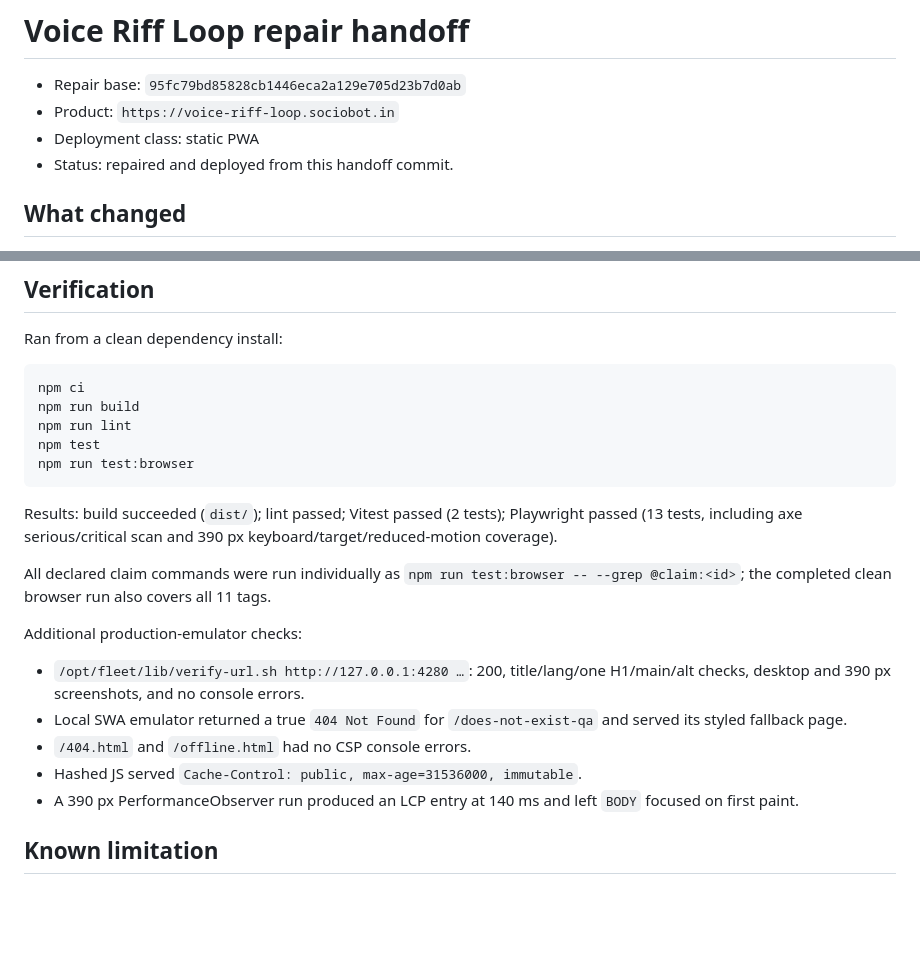
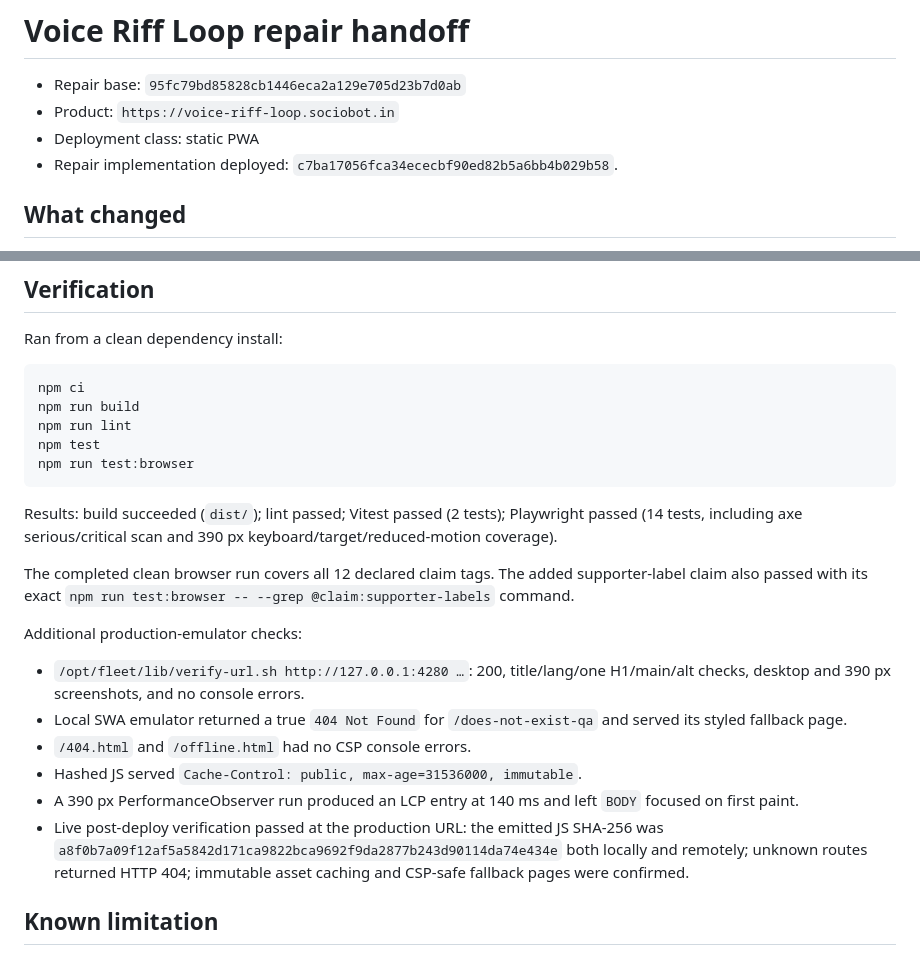
Before and after one commit to B-Divyesh/sf-voice-riff-loop, a Markdown page: .factory/handoff.md, 2 parts joined by grey strips. Drawn GitHub-style; blank space fills up the shorter version.

Commit message:
docs: record repair deployment evidence

````diff
--- a/.factory/handoff.md
+++ b/.factory/handoff.md
@@ -3,7 +3,7 @@
 - Repair base: `95fc79bd85828cb1446eca2a129e705d23b7d0ab`
 - Product: `https://voice-riff-loop.sociobot.in`
 - Deployment class: static PWA
-- Status: repaired and deployed from this handoff commit.
+- Repair implementation deployed: `c7ba17056fca34ececbf90ed82b5a6bb4b029b58`.
 
 ## What changed
 
@@ -28,9 +28,9 @@ npm test
 npm run test:browser
 ```
 
-Results: build succeeded (`dist/`); lint passed; Vitest passed (2 tests); Playwright passed (13 tests, including axe serious/critical scan and 390 px keyboard/target/reduced-motion coverage).
+Results: build succeeded (`dist/`); lint passed; Vitest passed (2 tests); Playwright passed (14 tests, including axe serious/critical scan and 390 px keyboard/target/reduced-motion coverage).
 
-All declared claim commands were run individually as `npm run test:browser -- --grep @claim:<id>`; the completed clean browser run also covers all 11 tags.
+The completed clean browser run covers all 12 declared claim tags. The added supporter-label claim also passed with its exact `npm run test:browser -- --grep @claim:supporter-labels` command.
 
 Additional production-emulator checks:
 
@@ -39,6 +39,7 @@ Additional production-emulator checks:
 - `/404.html` and `/offline.html` had no CSP console errors.
 - Hashed JS served `Cache-Control: public, max-age=31536000, immutable`.
 - A 390 px PerformanceObserver run produced an LCP entry at 140 ms and left `BODY` focused on first paint.
+- Live post-deploy verification passed at the production URL: the emitted JS SHA-256 was `a8f0b7a09f12af5a5842d171ca9822bca9692f9da2877b243d90114da74e434e` both locally and remotely; unknown routes returned HTTP 404; immutable asset caching and CSP-safe fallback pages were confirmed.
 
 ## Known limitation
 
````
